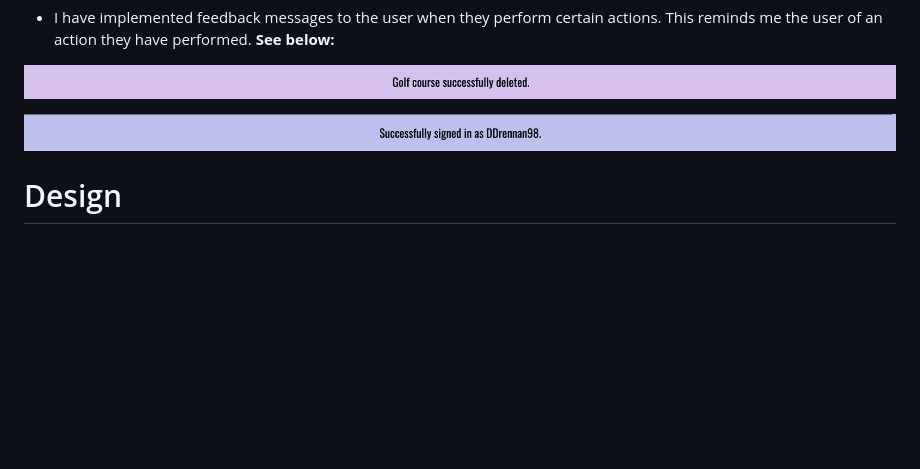
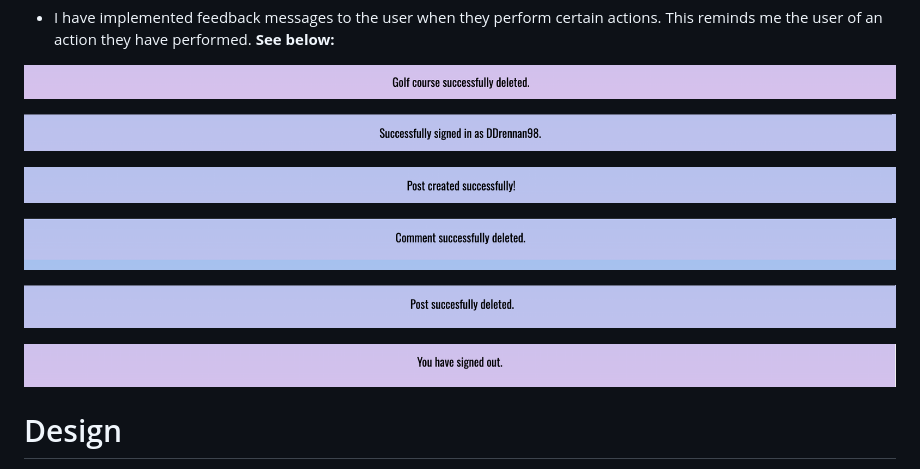
Before and after one commit to Drennan98/TeeTime, a Markdown page: README.md, the part around the change. Rendered like a GitHub page; pictures changed too: static/images/commentdeleted.png (added), static/images/postcreated.png (added), static/images/postdeleted.png (added); blank space fills up the shorter version.

Commit message:
Add other message screenshots

```diff
--- a/README.md
+++ b/README.md
@@ -143,6 +143,14 @@ and working my way down the priority list.
 
 ![Sign In and reflects username](static/images/signin.png)
 
+![Post Created](static/images/postcreated.png)
+
+![Comment Deleted](static/images/commentdeleted.png)
+
+![Post Deleted](static/images/postdeleted.png)
+
+![Signed Out](static/images/signedout.png)
+
 # Design
 
  ### As with my previous projects I went with a very simple design for this project, **the main design features are detailed below:**
```
